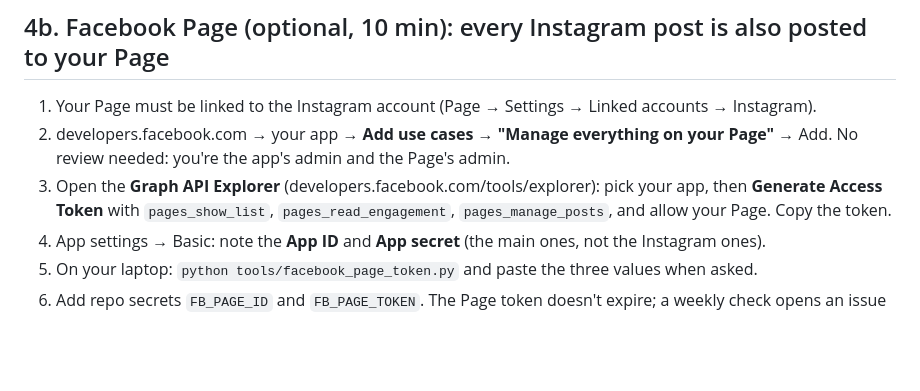
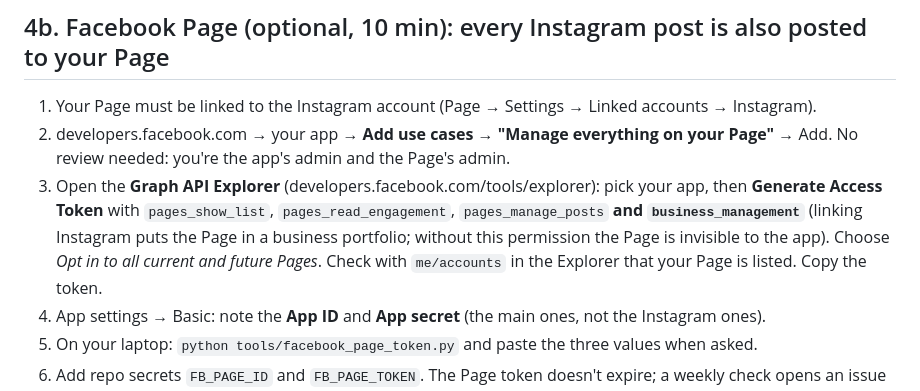
Before and after one commit to HarshJaiswal497/content-engine, a Markdown page: SETUP.md, the part around the change. Drawn GitHub-style; blank space fills up the shorter version.

Commit message:
SETUP: business-owned Pages need business_management
Co-Authored-By: Claude Opus 5.5 <noreply@anthropic.com>
Claude-Session: https://claude.ai/code/session_01En9D3kjjaYoWxJVbWQHZtr

```diff
--- a/SETUP.md
+++ b/SETUP.md
@@ -74,8 +74,10 @@ days and is refreshed every Monday automatically once step 6 is done.
 2. developers.facebook.com → your app → **Add use cases** → **"Manage everything on your Page"** → Add.
    No review needed: you're the app's admin and the Page's admin.
 3. Open the **Graph API Explorer** (developers.facebook.com/tools/explorer): pick your app, then
-   **Generate Access Token** with `pages_show_list`, `pages_read_engagement`, `pages_manage_posts`,
-   and allow your Page. Copy the token.
+   **Generate Access Token** with `pages_show_list`, `pages_read_engagement`, `pages_manage_posts`
+   **and `business_management`** (linking Instagram puts the Page in a business portfolio; without this
+   permission the Page is invisible to the app). Choose *Opt in to all current and future Pages*.
+   Check with `me/accounts` in the Explorer that your Page is listed. Copy the token.
 4. App settings → Basic: note the **App ID** and **App secret** (the main ones, not the Instagram ones).
 5. On your laptop: `python tools/facebook_page_token.py` and paste the three values when asked.
 6. Add repo secrets `FB_PAGE_ID` and `FB_PAGE_TOKEN`. The Page token doesn't expire; a weekly
```
